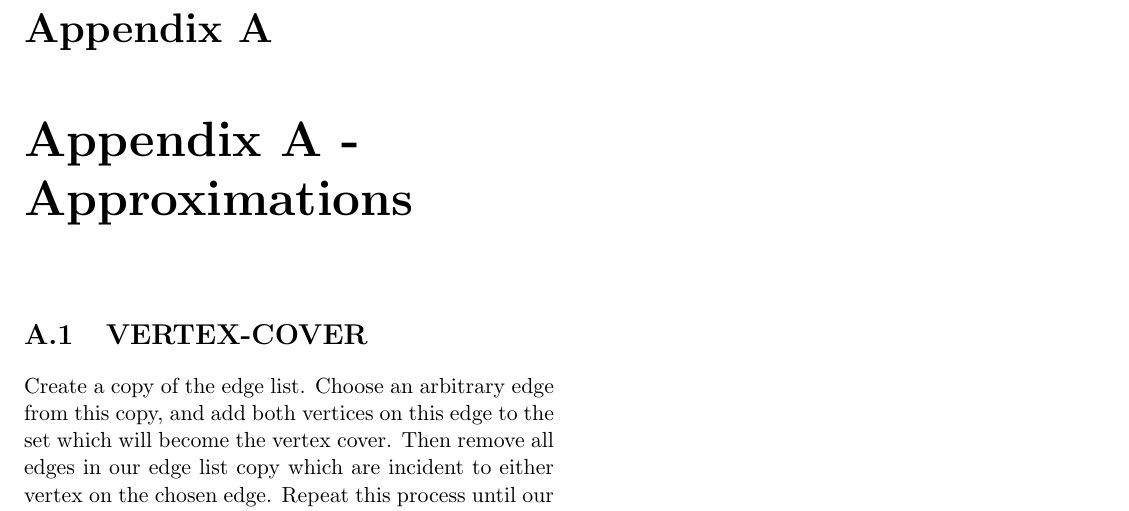
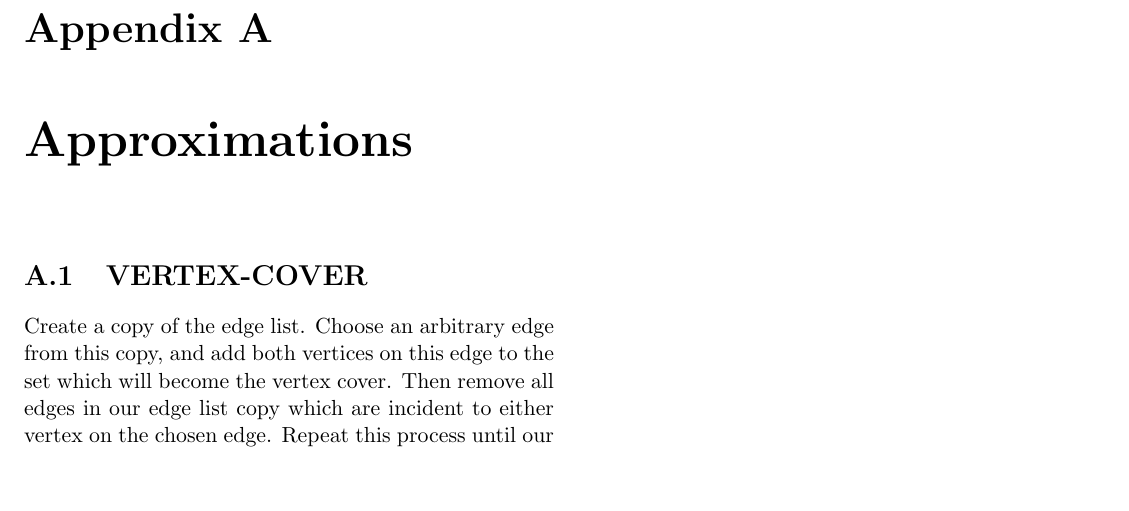
Before and after one commit to SteamedPears/AllTheAlgorithms, a LaTeX thesis (notes.tex, which reads approximation.tex): part of page 33 of 35, cut so that both start at the same text, the shorter picture padded with empty space. Compiled offline with pdfLaTeX.

Commit message:
Removed redundant appendix title on approx

```diff
--- a/approximation.tex
+++ b/approximation.tex
@@ -1,4 +1,4 @@
-\chapter{Appendix A - Approximations}
+\chapter{Approximations}
 
 \section{VERTEX-COVER}
 
```
